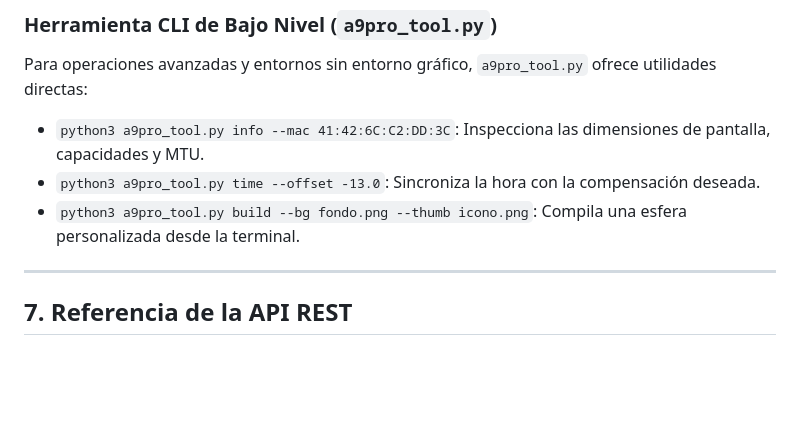
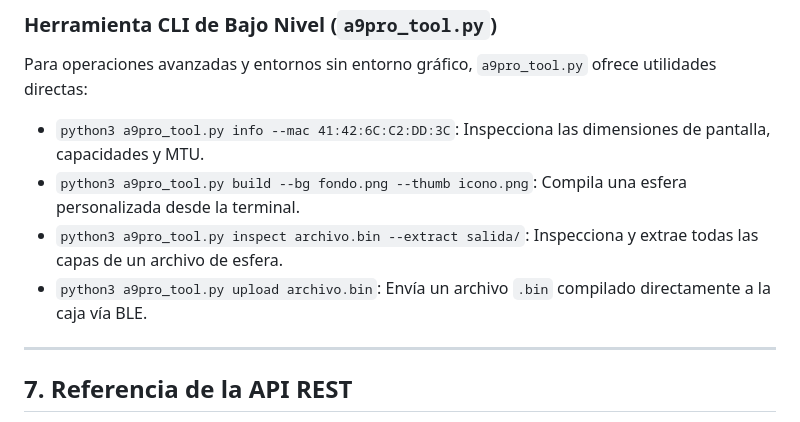
Before and after one commit to Velipetroll/a9pro-theme-studio, a Markdown page: DOCUMENTACION.md, the part around one of its changes. Rendered like a GitHub page; blank space fills up the shorter version.

```diff
--- a/DOCUMENTACION.md
+++ b/DOCUMENTACION.md
@@ -404,8 +372,9 @@ Insertar animaciones GIF completas en la caja A9 Pro era inviable con las herram
 ### Herramienta CLI de Bajo Nivel (`a9pro_tool.py`)
 Para operaciones avanzadas y entornos sin entorno gráfico, `a9pro_tool.py` ofrece utilidades directas:
 - `python3 a9pro_tool.py info --mac 41:42:6C:C2:DD:3C`: Inspecciona las dimensiones de pantalla, capacidades y MTU.
-- `python3 a9pro_tool.py time --offset -13.0`: Sincroniza la hora con la compensación deseada.
 - `python3 a9pro_tool.py build --bg fondo.png --thumb icono.png`: Compila una esfera personalizada desde la terminal.
+- `python3 a9pro_tool.py inspect archivo.bin --extract salida/`: Inspecciona y extrae todas las capas de un archivo de esfera.
+- `python3 a9pro_tool.py upload archivo.bin`: Envía un archivo `.bin` compilado directamente a la caja vía BLE.
 
 ---
 
```
Also changed, not shown: other parts of DOCUMENTACION.md (+10 -43 lines).
